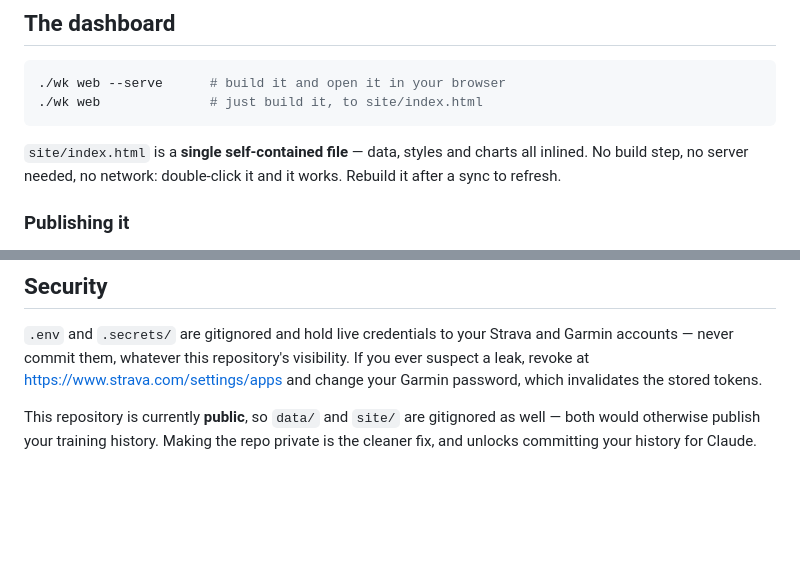
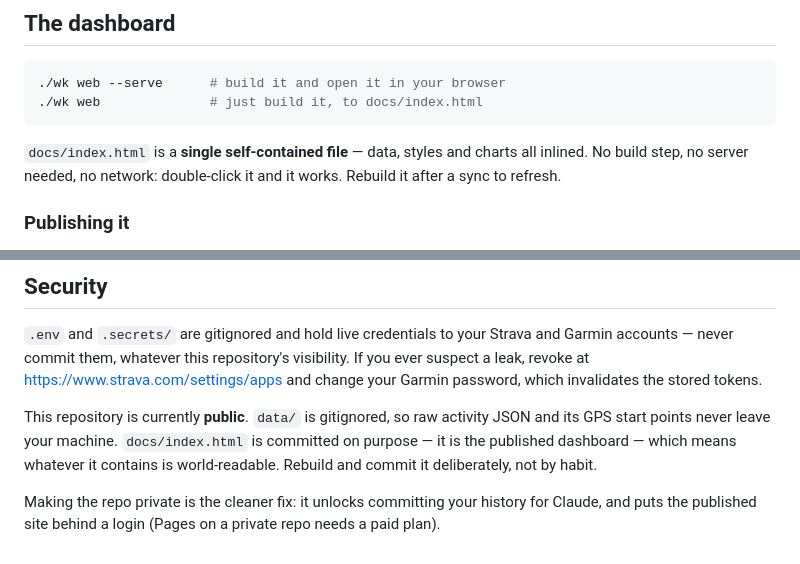
Before and after one commit to myofamilyhealth/AI-Training-Plan-, a Markdown page: README.md, 2 parts joined by grey strips. Drawn GitHub-style; blank space fills up the shorter version.

Commit message:
Correct README references left pointing at site/
One of them still claimed the built dashboard was gitignored, which is the
opposite of what publishing to Pages means — docs/index.html is committed and
world-readable, and the README needs to say so where someone will read it
before pushing real data.

Co-Authored-By: Claude Opus 5 <noreply@anthropic.com>
Claude-Session: https://claude.ai/code/session_014sZBxMKAD5rJuFUzC33bYn

````diff
--- a/README.md
+++ b/README.md
@@ -101,10 +101,10 @@ ties, because the watch measured the run first-hand.
 
 ```bash
 ./wk web --serve      # build it and open it in your browser
-./wk web              # just build it, to site/index.html
+./wk web              # just build it, to docs/index.html
 ```
 
-`site/index.html` is a **single self-contained file** — data, styles and charts
+`docs/index.html` is a **single self-contained file** — data, styles and charts
 all inlined. No build step, no server needed, no network: double-click it and it
 works. Rebuild it after a sync to refresh.
 
@@ -259,6 +259,11 @@ and Garmin accounts — never commit them, whatever this repository's visibility
 If you ever suspect a leak, revoke at <https://www.strava.com/settings/apps> and
 change your Garmin password, which invalidates the stored tokens.
 
-This repository is currently **public**, so `data/` and `site/` are gitignored
-as well — both would otherwise publish your training history. Making the repo
-private is the cleaner fix, and unlocks committing your history for Claude.
+This repository is currently **public**. `data/` is gitignored, so raw activity
+JSON and its GPS start points never leave your machine. `docs/index.html` is
+committed on purpose — it is the published dashboard — which means whatever it
+contains is world-readable. Rebuild and commit it deliberately, not by habit.
+
+Making the repo private is the cleaner fix: it unlocks committing your history
+for Claude, and puts the published site behind a login (Pages on a private repo
+needs a paid plan).
````
